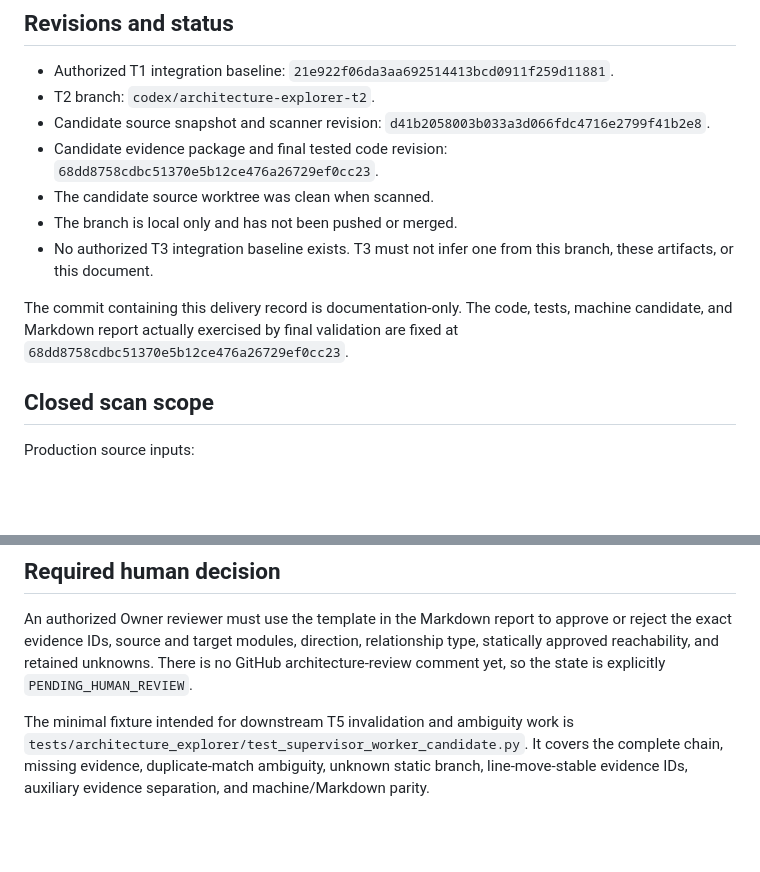
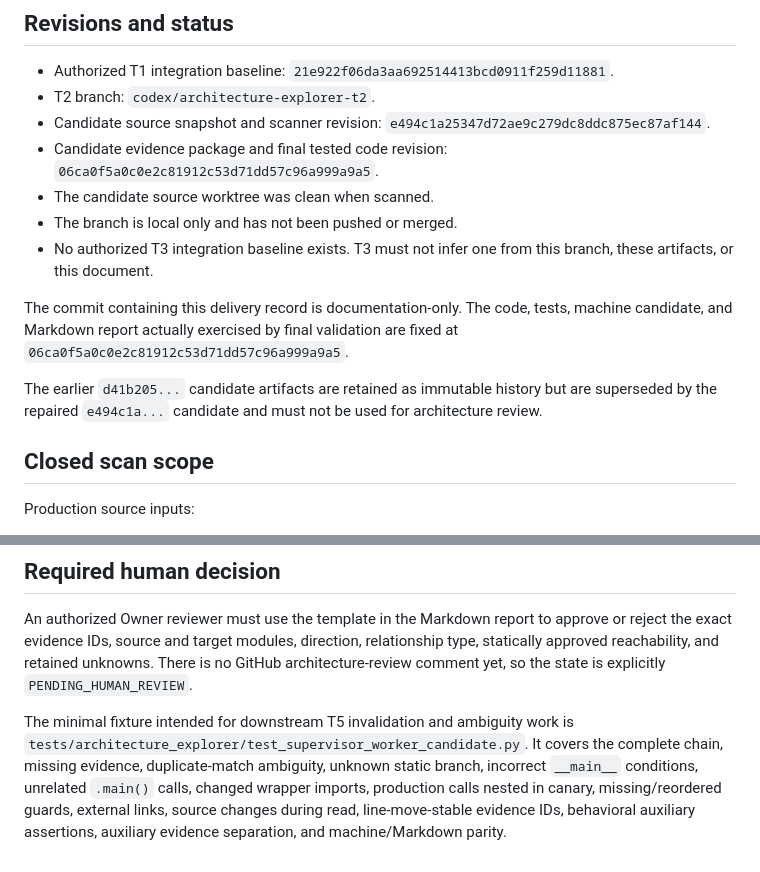
Before and after one commit to nnewlander/translate, a Markdown page: docs/architecture-explorer-t2-delivery.md, 2 parts joined by grey strips. Drawn GitHub-style; blank space fills up the shorter version.

```diff
--- a/docs/architecture-explorer-t2-delivery.md
+++ b/docs/architecture-explorer-t2-delivery.md
@@ -10,9 +10,9 @@ not an architecture approval, Push, Merge, Issue closure, or T3 authorization.
   `21e922f06da3aa692514413bcd0911f259d11881`.
 - T2 branch: `codex/architecture-explorer-t2`.
 - Candidate source snapshot and scanner revision:
-  `d41b2058003b033a3d066fdc4716e2799f41b2e8`.
+  `e494c1a25347d72ae9c279dc8ddc875ec87af144`.
 - Candidate evidence package and final tested code revision:
-  `68dd8758cdbc51370e5b12ce476a26729ef0cc23`.
+  `06ca0f5a0c0e2c81912c53d71dd57c96a999a9a5`.
 - The candidate source worktree was clean when scanned.
 - The branch is local only and has not been pushed or merged.
 - No authorized T3 integration baseline exists. T3 must not infer one from this
@@ -20,7 +20,11 @@ not an architecture approval, Push, Merge, Issue closure, or T3 authorization.
 
 The commit containing this delivery record is documentation-only. The code,
 tests, machine candidate, and Markdown report actually exercised by final
-validation are fixed at `68dd8758cdbc51370e5b12ce476a26729ef0cc23`.
+validation are fixed at `06ca0f5a0c0e2c81912c53d71dd57c96a999a9a5`.
+
+The earlier `d41b205...` candidate artifacts are retained as immutable history
+but are superseded by the repaired `e494c1a...` candidate and must not be used
+for architecture review.
 
 ## Closed scan scope
 
@@ -128,5 +147,8 @@ There is no GitHub architecture-review comment yet, so the state is explicitly
 The minimal fixture intended for downstream T5 invalidation and ambiguity work
 is `tests/architecture_explorer/test_supervisor_worker_candidate.py`. It covers
 the complete chain, missing evidence, duplicate-match ambiguity, unknown static
-branch, line-move-stable evidence IDs, auxiliary evidence separation, and
+branch, incorrect `__main__` conditions, unrelated `.main()` calls, changed
+wrapper imports, production calls nested in canary, missing/reordered guards,
+external links, source changes during read, line-move-stable evidence IDs,
+behavioral auxiliary assertions, auxiliary evidence separation, and
 machine/Markdown parity.
```
Also changed, not shown: other parts of docs/architecture-explorer-t2-delivery.md (+32 -17 lines).
